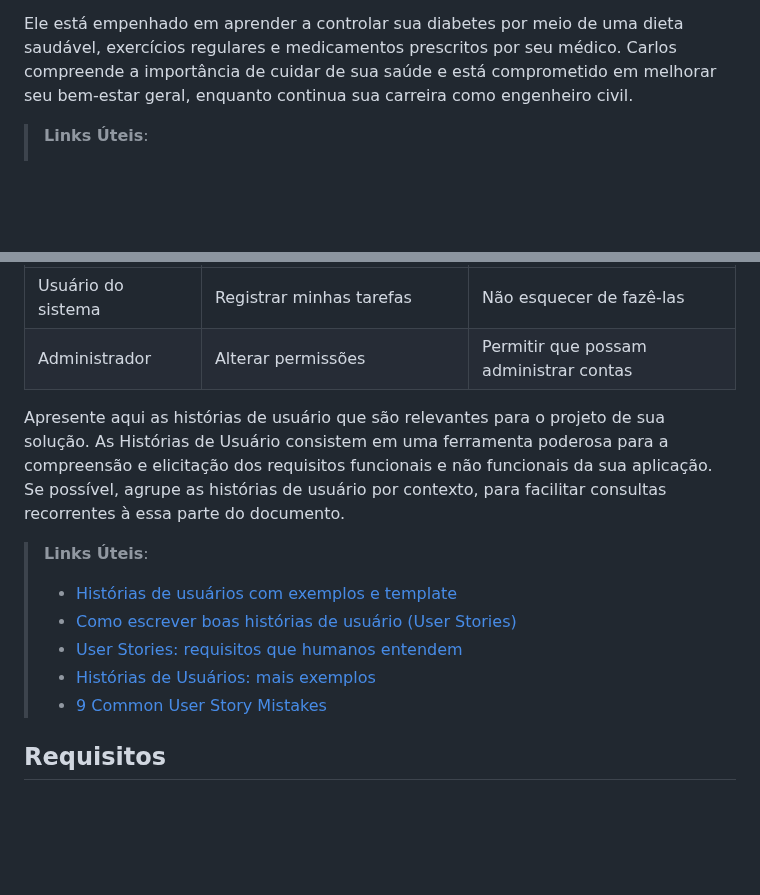
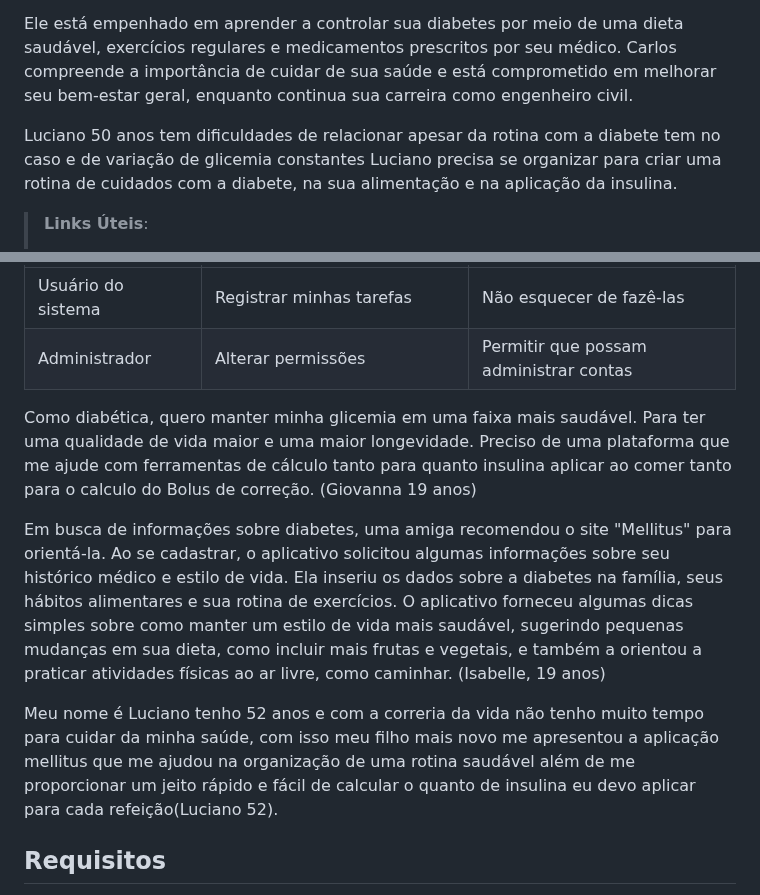
Before and after one commit to ICEI-PUC-Minas-PCO-SI/pco-si-2023-2-p1-tiaw-t1-g4-mellitus, a Markdown page: docs/especification.md, 2 parts joined by grey strips. Rendered like a GitHub page; blank space fills up the shorter version.

```diff
--- a/docs/especification.md
+++ b/docs/especification.md
@@ -18,6 +18,8 @@ Carlos é um engenheiro civil de 45 anos que enfrenta um desafio significativo e
 
 Ele está empenhado em aprender a controlar sua diabetes por meio de uma dieta saudável, exercícios regulares e medicamentos prescritos por seu médico. Carlos compreende a importância de cuidar de sua saúde e está comprometido em melhorar seu bem-estar geral, enquanto continua sua carreira como engenheiro civil.
 
+Luciano 50 anos tem dificuldades de relacionar apesar da rotina com a diabete tem no caso e de variação de glicemia constantes Luciano precisa se organizar para criar uma rotina de cuidados com a diabete, na sua alimentação e na aplicação da insulina.
+
 > **Links Úteis**:
 > - [Rock Content](https://rockcontent.com/blog/personas/)
 > - [Hotmart](https://blog.hotmart.com/pt-br/como-criar-persona-negocio/)
@@ -37,14 +39,11 @@ Com base na análise das personas forma identificadas as seguintes histórias de
 |Usuário do sistema  | Registrar minhas tarefas           | Não esquecer de fazê-las               |
 |Administrador       | Alterar permissões                 | Permitir que possam administrar contas |
 
-Apresente aqui as histórias de usuário que são relevantes para o projeto de sua solução. As Histórias de Usuário consistem em uma ferramenta poderosa para a compreensão e elicitação dos requisitos funcionais e não funcionais da sua aplicação. Se possível, agrupe as histórias de usuário por contexto, para facilitar consultas recorrentes à essa parte do documento.
+Como diabética, quero manter minha glicemia em uma faixa mais saudável. Para ter uma qualidade de vida maior e uma maior longevidade. Preciso de uma plataforma que me ajude com ferramentas de  cálculo  tanto para quanto insulina aplicar ao comer tanto para o  calculo do Bolus de correção. (Giovanna 19 anos)
 
-> **Links Úteis**:
-> - [Histórias de usuários com exemplos e template](https://www.atlassian.com/br/agile/project-management/user-stories)
-> - [Como escrever boas histórias de usuário (User Stories)](https://medium.com/vertice/como-escrever-boas-users-stories-hist%C3%B3rias-de-usu%C3%A1rios-b29c75043fac)
-> - [User Stories: requisitos que humanos entendem](https://www.luiztools.com.br/post/user-stories-descricao-de-requisitos-que-humanos-entendem/)
-> - [Histórias de Usuários: mais exemplos](https://www.reqview.com/doc/user-stories-example.html)
-> - [9 Common User Story Mistakes](https://airfocus.com/blog/user-story-mistakes/)
+Em busca de informações sobre diabetes, uma amiga recomendou o site "Mellitus" para orientá-la. Ao se cadastrar, o aplicativo solicitou algumas informações sobre seu histórico médico e estilo de vida. Ela inseriu os dados sobre a diabetes na família, seus hábitos alimentares e sua rotina de exercícios. O aplicativo forneceu algumas dicas simples sobre como manter um estilo de vida mais saudável, sugerindo pequenas mudanças em sua dieta, como incluir mais frutas e vegetais, e também a orientou a praticar atividades físicas ao ar livre, como caminhar. (Isabelle, 19 anos)
+
+Meu nome é Luciano tenho 52  anos e com a correria da vida não tenho muito tempo para cuidar da minha saúde, com isso meu filho mais novo me apresentou a aplicação mellitus   que me ajudou na organização de uma rotina saudável além de me proporcionar um jeito rápido e fácil de calcular o quanto de insulina eu devo aplicar para cada refeição(Luciano 52).
 
 ## Requisitos
 
```
